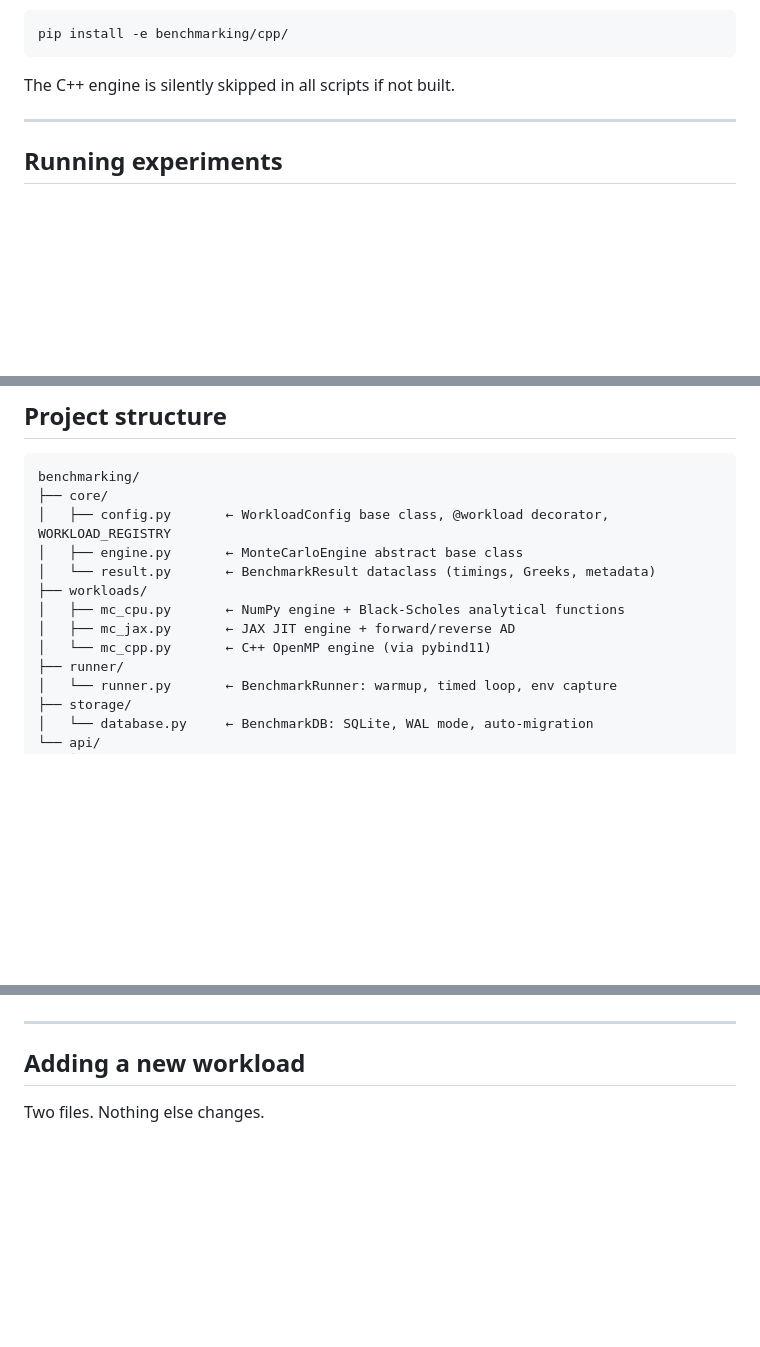
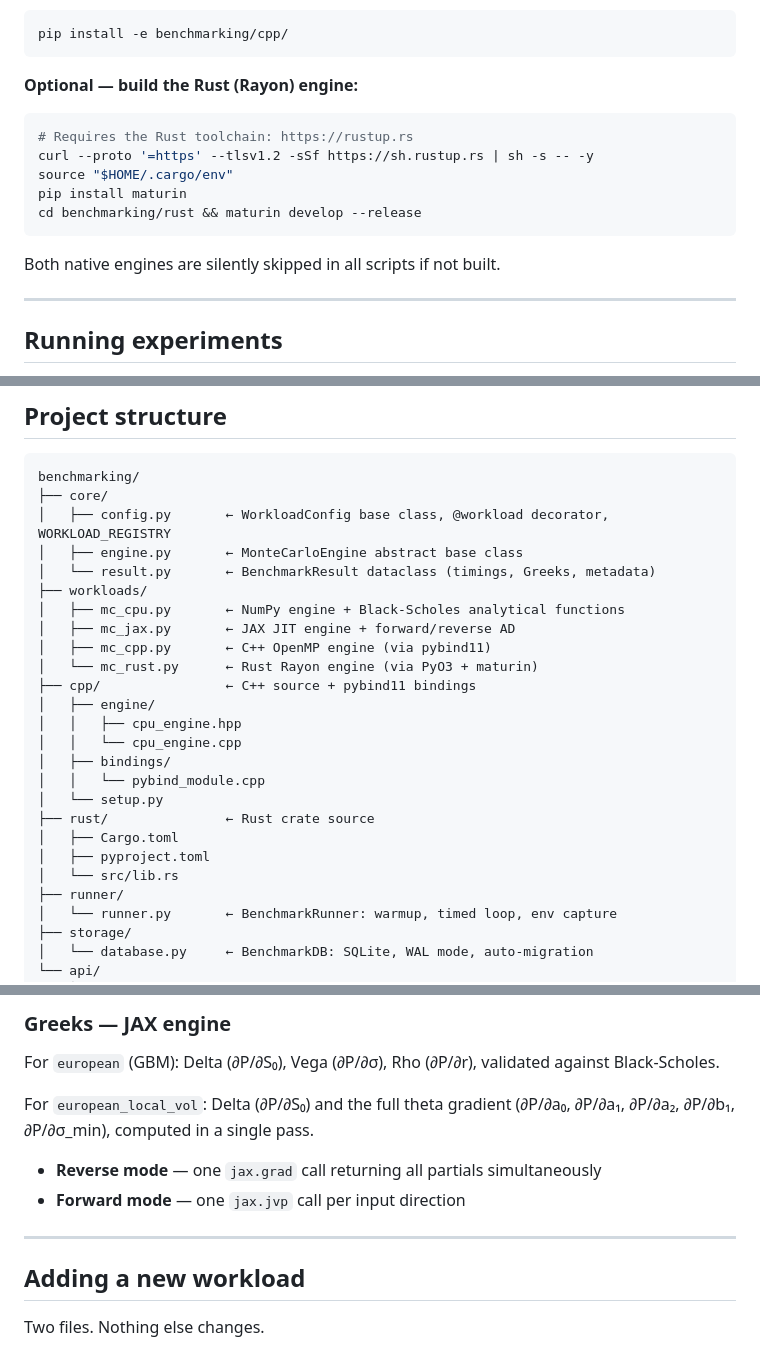
Before and after one commit to Vivian-Lopez/Monte-Carlo-and-Automatic-Differentiation-Systematic-Benchmarking-Framework, a Markdown page: README.md, 3 parts joined by grey strips. GitHub-like rendering; blank space fills up the shorter version.

````diff
--- a/README.md
+++ b/README.md
@@ -33,7 +33,17 @@ pip install -r requirements.txt
 ```bash
 pip install -e benchmarking/cpp/
 ```
-The C++ engine is silently skipped in all scripts if not built.
+
+**Optional — build the Rust (Rayon) engine:**
+```bash
+# Requires the Rust toolchain: https://rustup.rs
+curl --proto '=https' --tlsv1.2 -sSf https://sh.rustup.rs | sh -s -- -y
+source "$HOME/.cargo/env"
+pip install maturin
+cd benchmarking/rust && maturin develop --release
+```
+
+Both native engines are silently skipped in all scripts if not built.
 
 ---
 
@@ -103,7 +113,19 @@ benchmarking/
 ├── workloads/
 │   ├── mc_cpu.py       ← NumPy engine + Black-Scholes analytical functions
 │   ├── mc_jax.py       ← JAX JIT engine + forward/reverse AD
-│   └── mc_cpp.py       ← C++ OpenMP engine (via pybind11)
+│   ├── mc_cpp.py       ← C++ OpenMP engine (via pybind11)
+│   └── mc_rust.py      ← Rust Rayon engine (via PyO3 + maturin)
+├── cpp/                ← C++ source + pybind11 bindings
+│   ├── engine/
+│   │   ├── cpu_engine.hpp
+│   │   └── cpu_engine.cpp
+│   ├── bindings/
+│   │   └── pybind_module.cpp
+│   └── setup.py
+├── rust/               ← Rust crate source
+│   ├── Cargo.toml
+│   ├── pyproject.toml
+│   └── src/lib.rs
 ├── runner/
 │   └── runner.py       ← BenchmarkRunner: warmup, timed loop, env capture
 ├── storage/
@@ -177,3 +217,11 @@ Both are validated against Black-Scholes analytical Greeks. Relative errors are
+### Greeks — JAX engine
+
+For `european` (GBM): Delta (∂P/∂S₀), Vega (∂P/∂σ), Rho (∂P/∂r), validated against Black-Scholes.
+
+For `european_local_vol`: Delta (∂P/∂S₀) and the full theta gradient (∂P/∂a₀, ∂P/∂a₁, ∂P/∂a₂, ∂P/∂b₁, ∂P/∂σ_min), computed in a single pass.
+
+- **Reverse mode** — one `jax.grad` call returning all partials simultaneously
+- **Forward mode** — one `jax.jvp` call per input direction
 
 ---
 
````
Also changed, not shown: other parts of README.md (+48 -30 lines).
